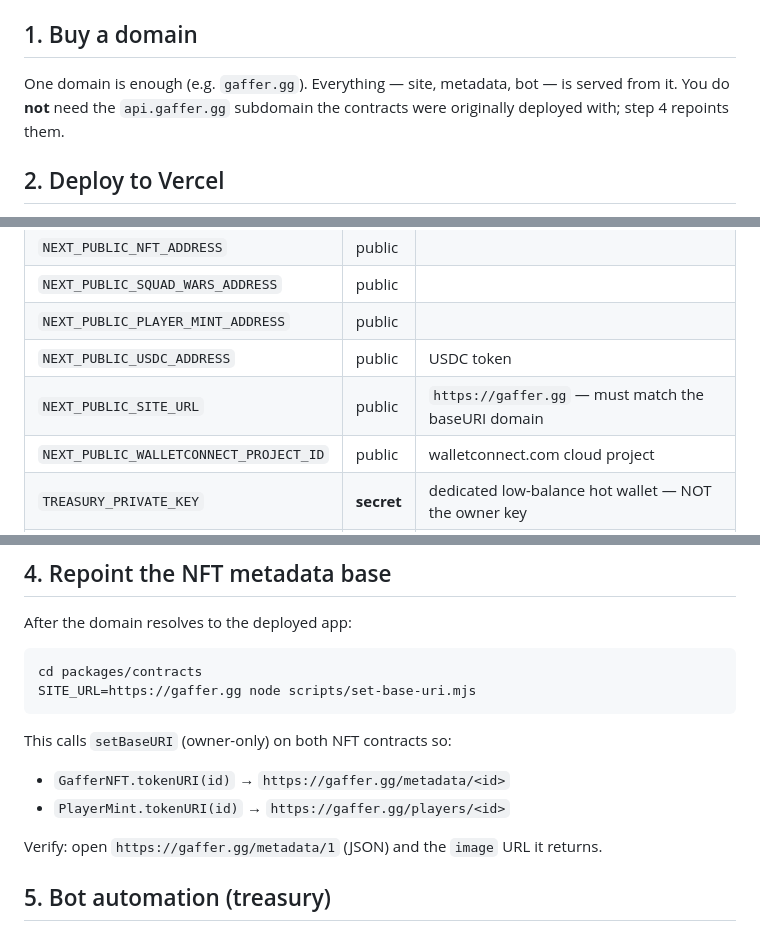
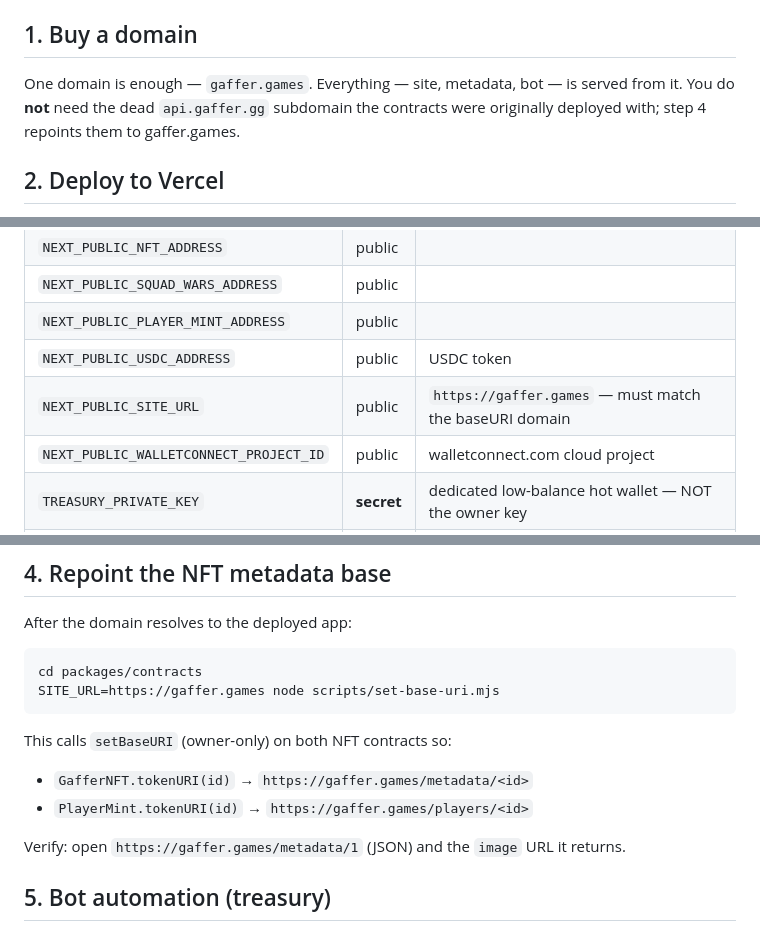
Before and after one commit to WistinBuild/Gaffer, a Markdown page: DEPLOYMENT.md, 3 parts joined by grey strips. GitHub-like rendering.

Commit message:
Point deploy docs at gaffer.games
Co-Authored-By: Claude Opus 4.8 (1M context) <noreply@anthropic.com>

````diff
--- a/DEPLOYMENT.md
+++ b/DEPLOYMENT.md
@@ -25,9 +25,9 @@ The contracts' `tokenURI` is `baseURI + tokenId`. The metadata routes live at
 
 ## 1. Buy a domain
 
-One domain is enough (e.g. `gaffer.gg`). Everything — site, metadata, bot — is
-served from it. You do **not** need the `api.gaffer.gg` subdomain the contracts
-were originally deployed with; step 4 repoints them.
+One domain is enough — `gaffer.games`. Everything — site, metadata, bot — is
+served from it. You do **not** need the dead `api.gaffer.gg` subdomain the
+contracts were originally deployed with; step 4 repoints them to gaffer.games.
 
 ## 2. Deploy to Vercel
 
@@ -50,7 +50,7 @@ long-lived Node process. Vercel is the lowest-friction fit for this stack.
 | `NEXT_PUBLIC_SQUAD_WARS_ADDRESS` | public | |
 | `NEXT_PUBLIC_PLAYER_MINT_ADDRESS` | public | |
 | `NEXT_PUBLIC_USDC_ADDRESS` | public | USDC token |
-| `NEXT_PUBLIC_SITE_URL` | public | `https://gaffer.gg` — must match the baseURI domain |
+| `NEXT_PUBLIC_SITE_URL` | public | `https://gaffer.games` — must match the baseURI domain |
 | `NEXT_PUBLIC_WALLETCONNECT_PROJECT_ID` | public | walletconnect.com cloud project |
 | `TREASURY_PRIVATE_KEY` | **secret** | dedicated low-balance hot wallet — NOT the owner key |
 | `BOT_TRIGGER_SECRET` | **secret** | `openssl rand -hex 32`; gates `/api/bot/*` |
@@ -67,14 +67,14 @@ After the domain resolves to the deployed app:
 
 ```bash
 cd packages/contracts
-SITE_URL=https://gaffer.gg node scripts/set-base-uri.mjs
+SITE_URL=https://gaffer.games node scripts/set-base-uri.mjs
 ```
 
 This calls `setBaseURI` (owner-only) on both NFT contracts so:
-- `GafferNFT.tokenURI(id)`  → `https://gaffer.gg/metadata/<id>`
-- `PlayerMint.tokenURI(id)` → `https://gaffer.gg/players/<id>`
+- `GafferNFT.tokenURI(id)`  → `https://gaffer.games/metadata/<id>`
+- `PlayerMint.tokenURI(id)` → `https://gaffer.games/players/<id>`
 
-Verify: open `https://gaffer.gg/metadata/1` (JSON) and the `image` URL it returns.
+Verify: open `https://gaffer.games/metadata/1` (JSON) and the `image` URL it returns.
 
 ## 5. Bot automation (treasury)
 
````
